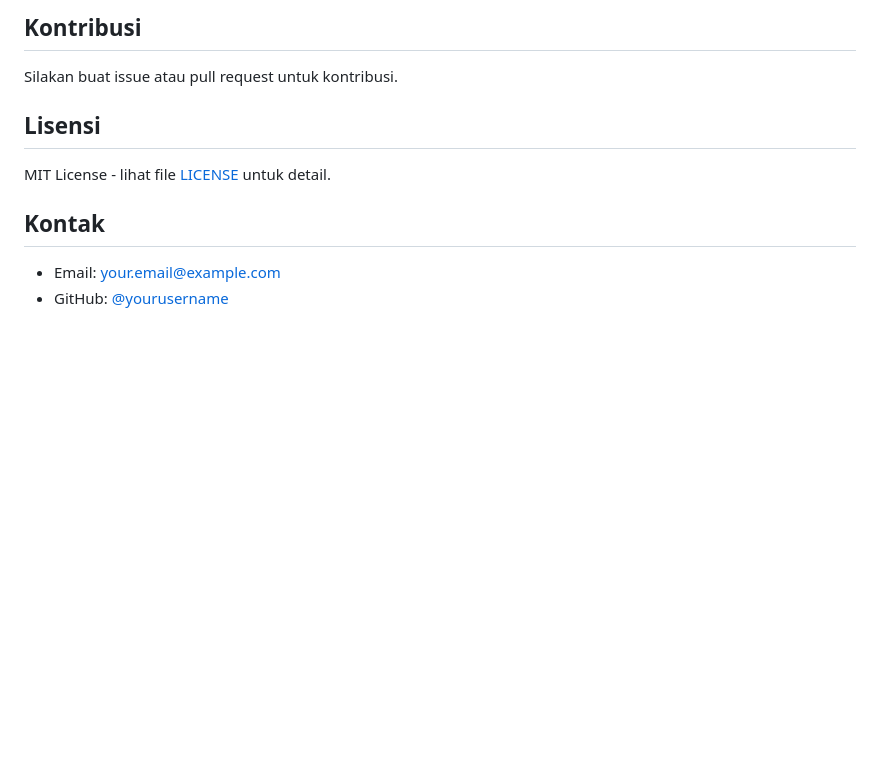
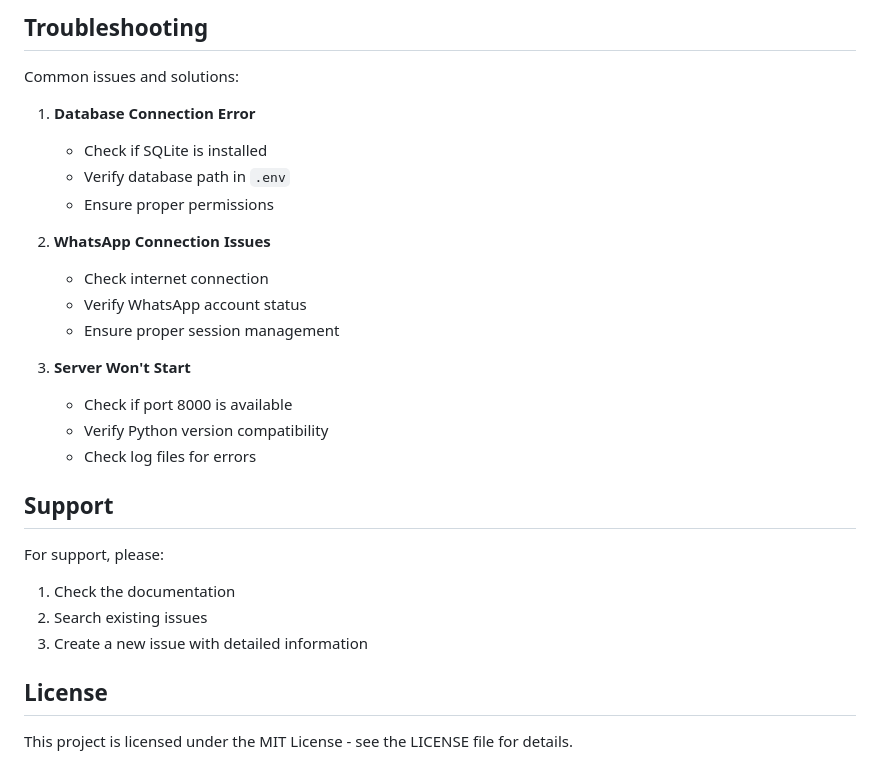
Before and after one commit to MreRes/blackboxai-1744971147598, a Markdown page: financial_wa_bot/README.md, the part around one of its changes. Drawn GitHub-style; blank space fills up the shorter version.

```diff
--- a/financial_wa_bot/README.md
+++ b/financial_wa_bot/README.md
@@ -160,13 +150,30 @@ financial_wa_bot/
 
-## Kontribusi
+## Troubleshooting
 
-Silakan buat issue atau pull request untuk kontribusi.
+Common issues and solutions:
 
-## Lisensi
+1. **Database Connection Error**
+   - Check if SQLite is installed
+   - Verify database path in `.env`
+   - Ensure proper permissions
 
-MIT License - lihat file [LICENSE](LICENSE) untuk detail.
+2. **WhatsApp Connection Issues**
+   - Check internet connection
+   - Verify WhatsApp account status
+   - Ensure proper session management
 
-## Kontak
+3. **Server Won't Start**
+   - Check if port 8000 is available
+   - Verify Python version compatibility
+   - Check log files for errors
 
-- Email: your.email@example.com
-- GitHub: [@yourusername](https://github.com/yourusername)
+## Support
+
+For support, please:
+1. Check the documentation
+2. Search existing issues
+3. Create a new issue with detailed information
+
+## License
+
+This project is licensed under the MIT License - see the LICENSE file for details.
```
Also changed, not shown: other parts of financial_wa_bot/README.md (+93 -103 lines).
